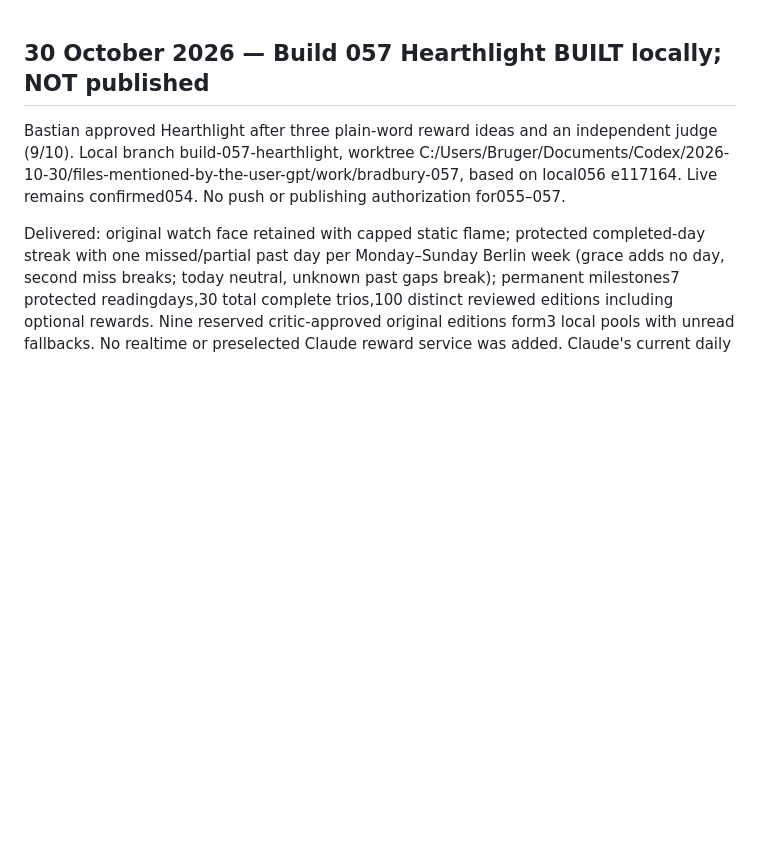
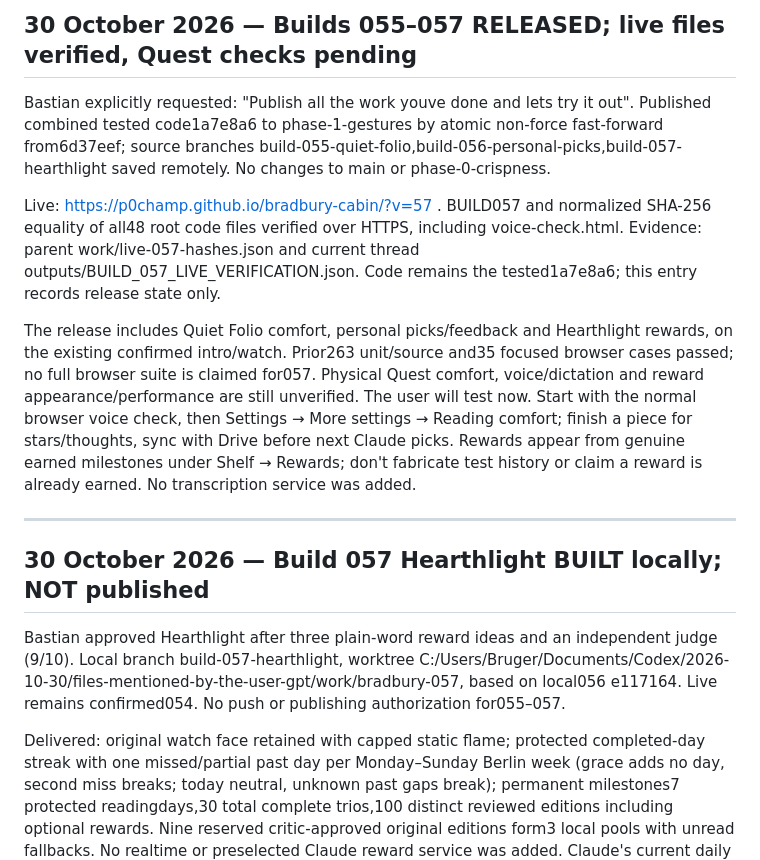
Before and after one commit to p0champ/bradbury-cabin, a Markdown page: HANDOVER.md, the part around the change. Rendered like a GitHub page; blank space fills up the shorter version.

Commit message:
Record verified combined Build 057 release and pending Quest check

```diff
--- a/HANDOVER.md
+++ b/HANDOVER.md
@@ -1,3 +1,12 @@
+## 30 October 2026 — Builds 055–057 RELEASED; live files verified, Quest checks pending
+
+Bastian explicitly requested: "Publish all the work youve done and lets try it out". Published combined tested code1a7e8a6 to phase-1-gestures by atomic non-force fast-forward from6d37eef; source branches build-055-quiet-folio,build-056-personal-picks,build-057-hearthlight saved remotely. No changes to main or phase-0-crispness.
+
+Live: https://p0champ.github.io/bradbury-cabin/?v=57 . BUILD057 and normalized SHA-256 equality of all48 root code files verified over HTTPS, including voice-check.html. Evidence: parent work/live-057-hashes.json and current thread outputs/BUILD_057_LIVE_VERIFICATION.json. Code remains the tested1a7e8a6; this entry records release state only.
+
+The release includes Quiet Folio comfort, personal picks/feedback and Hearthlight rewards, on the existing confirmed intro/watch. Prior263 unit/source and35 focused browser cases passed; no full browser suite is claimed for057. Physical Quest comfort, voice/dictation and reward appearance/performance are still unverified. The user will test now. Start with the normal browser voice check, then Settings → More settings → Reading comfort; finish a piece for stars/thoughts, sync with Drive before next Claude picks. Rewards appear from genuine earned milestones under Shelf → Rewards; don't fabricate test history or claim a reward is already earned. No transcription service was added.
+
+---
 ## 30 October 2026 — Build 057 Hearthlight BUILT locally; NOT published
 
 Bastian approved Hearthlight after three plain-word reward ideas and an independent judge (9/10). Local branch build-057-hearthlight, worktree C:/Users/Bruger/Documents/Codex/2026-10-30/files-mentioned-by-the-user-gpt/work/bradbury-057, based on local056 e117164. Live remains confirmed054. No push or publishing authorization for055–057.
```
Also changed, not shown: BUILD_057_REVIEW.md (+2 -2 lines), QUEST_CHECK.md (+4 -0 lines).
